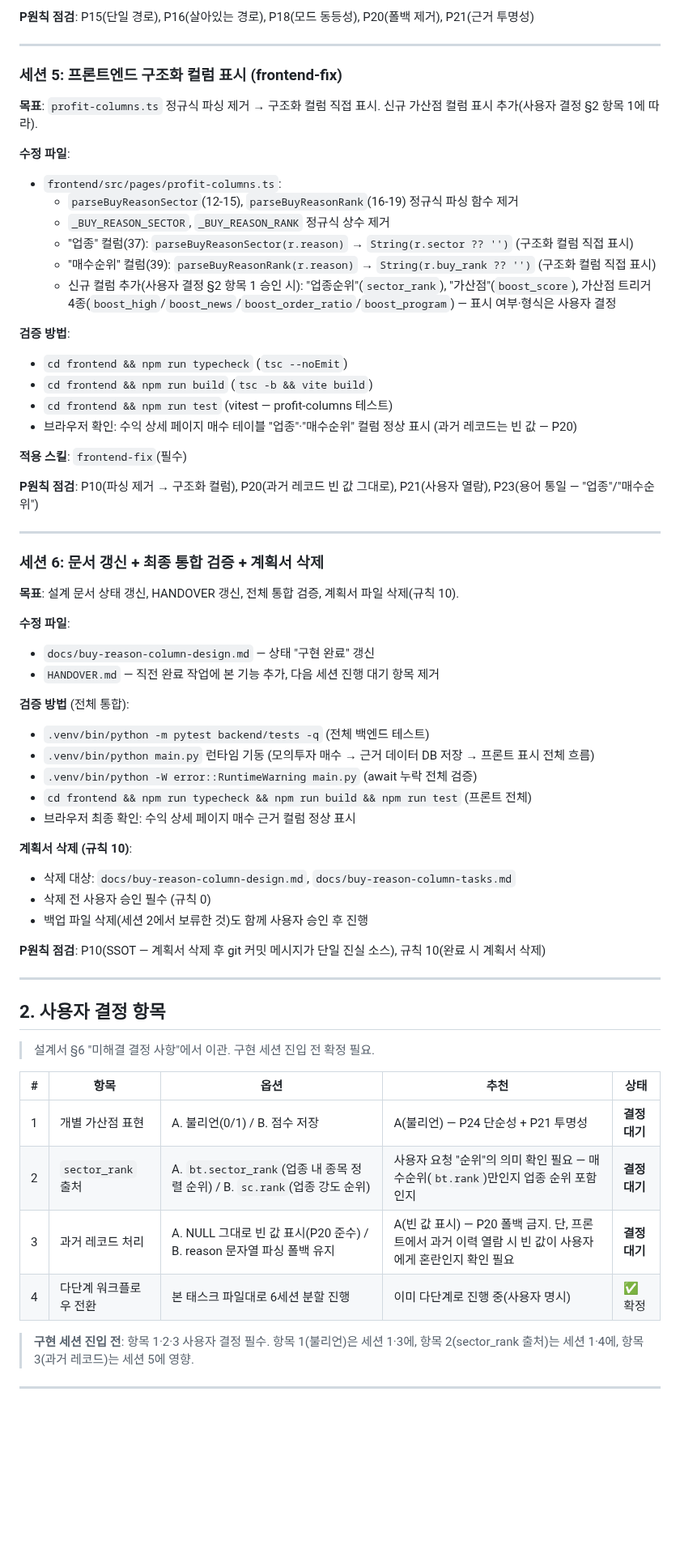
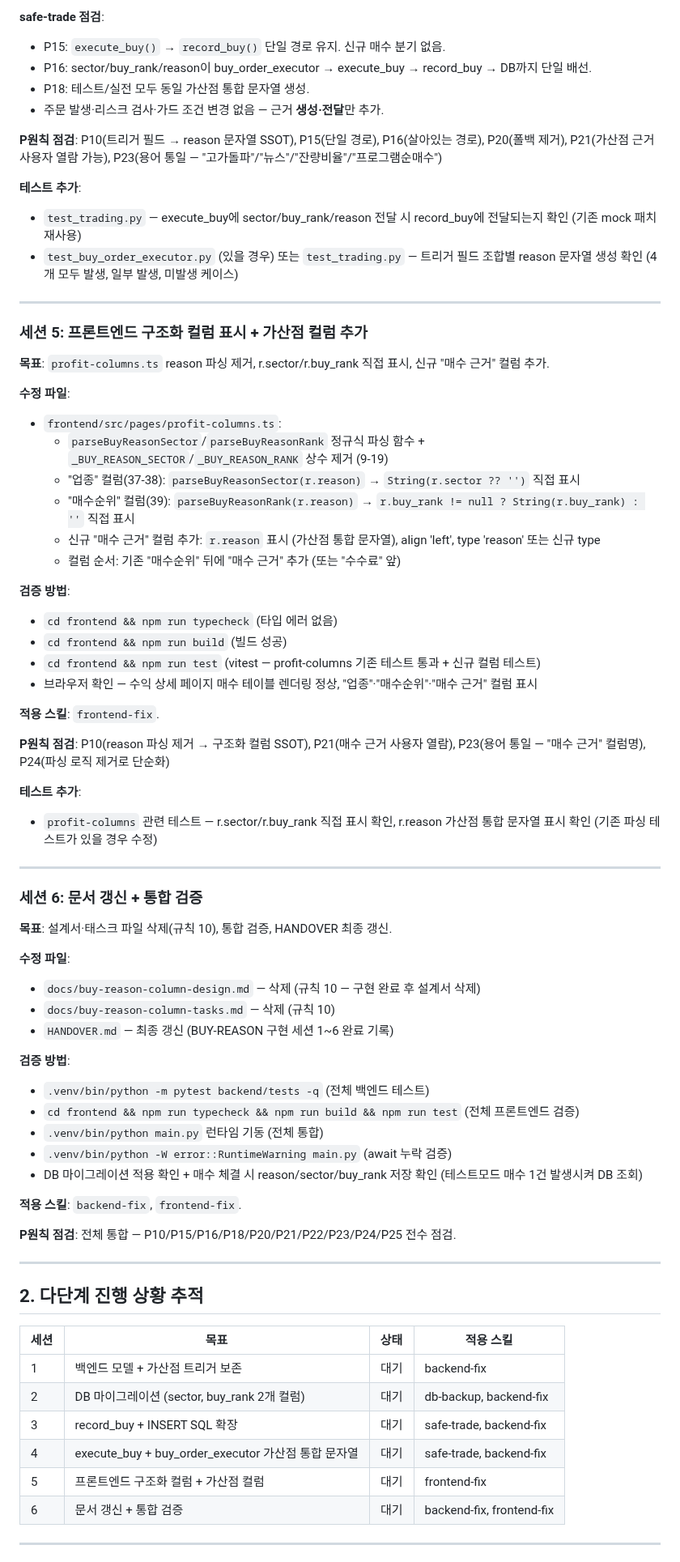
Before and after one commit to sungjk0706/SectorFlow, a Markdown page: docs/buy-reason-column-tasks.md, the part around one of its changes. Shown at 81% size. GitHub-like rendering; blank space fills up the shorter version.

```diff
--- a/docs/buy-reason-column-tasks.md
+++ b/docs/buy-reason-column-tasks.md
@@ -167,68 +189,77 @@
 
-**P원칙 점검**: P15(단일 경로), P16(살아있는 경로), P18(모드 동등성), P20(폴백 제거), P21(근거 투명성)
+**safe-trade 점검**:
+- P15: `execute_buy()` → `record_buy()` 단일 경로 유지. 신규 매수 분기 없음.
+- P16: sector/buy_rank/reason이 buy_order_executor → execute_buy → record_buy → DB까지 단일 배선.
+- P18: 테스트/실전 모두 동일 가산점 통합 문자열 생성.
+- 주문 발생·리스크 검사·가드 조건 변경 없음 — 근거 **생성·전달**만 추가.
+
+**P원칙 점검**: P10(트리거 필드 → reason 문자열 SSOT), P15(단일 경로), P16(살아있는 경로), P20(폴백 제거), P21(가산점 근거 사용자 열람 가능), P23(용어 통일 — "고가돌파"/"뉴스"/"잔량비율"/"프로그램순매수")
+
+**테스트 추가**:
+- `test_trading.py` — execute_buy에 sector/buy_rank/reason 전달 시 record_buy에 전달되는지 확인 (기존 mock 패치 재사용)
+- `test_buy_order_executor.py` (있을 경우) 또는 `test_trading.py` — 트리거 필드 조합별 reason 문자열 생성 확인 (4개 모두 발생, 일부 발생, 미발생 케이스)
 
 ---
 
-### 세션 5: 프론트엔드 구조화 컬럼 표시 (frontend-fix)
+### 세션 5: 프론트엔드 구조화 컬럼 표시 + 가산점 컬럼 추가
 
-**목표**: `profit-columns.ts` 정규식 파싱 제거 → 구조화 컬럼 직접 표시. 신규 가산점 컬럼 표시 추가(사용자 결정 §2 항목 1에 따라).
+**목표**: `profit-columns.ts` reason 파싱 제거, r.sector/r.buy_rank 직접 표시, 신규 "매수 근거" 컬럼 추가.
 
 **수정 파일**:
 - `frontend/src/pages/profit-columns.ts`:
-  - `parseBuyReasonSector`(12-15), `parseBuyReasonRank`(16-19) 정규식 파싱 함수 제거
-  - `_BUY_REASON_SECTOR`, `_BUY_REASON_RANK` 정규식 상수 제거
-  - "업종" 컬럼(37): `parseBuyReasonSector(r.reason)` → `String(r.sector ?? '')` (구조화 컬럼 직접 표시)
-  - "매수순위" 컬럼(39): `parseBuyReasonRank(r.reason)` → `String(r.buy_rank ?? '')` (구조화 컬럼 직접 표시)
-  - 신규 컬럼 추가(사용자 결정 §2 항목 1 승인 시): "업종순위"(`sector_rank`), "가산점"(`boost_score`), 가산점 트리거 4종(`boost_high`/`boost_news`/`boost_order_ratio`/`boost_program`) — 표시 여부·형식은 사용자 결정
+  - `parseBuyReasonSector`/`parseBuyReasonRank` 정규식 파싱 함수 + `_BUY_REASON_SECTOR`/`_BUY_REASON_RANK` 상수 제거 (9-19)
+  - "업종" 컬럼(37-38): `parseBuyReasonSector(r.reason)` → `String(r.sector ?? '')` 직접 표시
+  - "매수순위" 컬럼(39): `parseBuyReasonRank(r.reason)` → `r.buy_rank != null ? String(r.buy_rank) : ''` 직접 표시
+  - 신규 "매수 근거" 컬럼 추가: `r.reason` 표시 (가산점 통합 문자열), align 'left', type 'reason' 또는 신규 type
+  - 컬럼 순서: 기존 "매수순위" 뒤에 "매수 근거" 추가 (또는 "수수료" 앞)
 
 **검증 방법**:
-- `cd frontend && npm run typecheck` (`tsc --noEmit`)
-- `cd frontend && npm run build` (`tsc -b && vite build`)
-- `cd frontend && npm run test` (vitest — profit-columns 테스트)
-- 브라우저 확인: 수익 상세 페이지 매수 테이블 "업종"·"매수순위" 컬럼 정상 표시 (과거 레코드는 빈 값 — P20)
+- `cd frontend && npm run typecheck` (타입 에러 없음)
+- `cd frontend && npm run build` (빌드 성공)
+- `cd frontend && npm run test` (vitest — profit-columns 기존 테스트 통과 + 신규 컬럼 테스트)
+- 브라우저 확인 — 수익 상세 페이지 매수 테이블 렌더링 정상, "업종"·"매수순위"·"매수 근거" 컬럼 표시
 
-**적용 스킬**: `frontend-fix`(필수)
+**적용 스킬**: `frontend-fix`.
 
-**P원칙 점검**: P10(파싱 제거 → 구조화 컬럼), P20(과거 레코드 빈 값 그대로), P21(사용자 열람), P23(용어 통일 — "업종"/"매수순위")
+**P원칙 점검**: P10(reason 파싱 제거 → 구조화 컬럼 SSOT), P21(매수 근거 사용자 열람), P23(용어 통일 — "매수 근거" 컬럼명), P24(파싱 로직 제거로 단순화)
+
+**테스트 추가**:
+- `profit-columns` 관련 테스트 — r.sector/r.buy_rank 직접 표시 확인, r.reason 가산점 통합 문자열 표시 확인 (기존 파싱 테스트가 있을 경우 수정)
 
 ---
 
-### 세션 6: 문서 갱신 + 최종 통합 검증 + 계획서 삭제
+### 세션 6: 문서 갱신 + 통합 검증
 
-**목표**: 설계 문서 상태 갱신, HANDOVER 갱신, 전체 통합 검증, 계획서 파일 삭제(규칙 10).
+**목표**: 설계서·태스크 파일 삭제(규칙 10), 통합 검증, HANDOVER 최종 갱신.
 
 **수정 파일**:
-- `docs/buy-reason-column-design.md` — 상태 "구현 완료" 갱신
-- `HANDOVER.md` — 직전 완료 작업에 본 기능 추가, 다음 세션 진행 대기 항목 제거
+- `docs/buy-reason-column-design.md` — 삭제 (규칙 10 — 구현 완료 후 설계서 삭제)
+- `docs/buy-reason-column-tasks.md` — 삭제 (규칙 10)
+- `HANDOVER.md` — 최종 갱신 (BUY-REASON 구현 세션 1~6 완료 기록)
 
-**검증 방법** (전체 통합):
+**검증 방법**:
 - `.venv/bin/python -m pytest backend/tests -q` (전체 백엔드 테스트)
-- `.venv/bin/python main.py` 런타임 기동 (모의투자 매수 → 근거 데이터 DB 저장 → 프론트 표시 전체 흐름)
-- `.venv/bin/python -W error::RuntimeWarning main.py` (await 누락 전체 검증)
-- `cd frontend && npm run typecheck && npm run build && npm run test` (프론트 전체)
-- 브라우저 최종 확인: 수익 상세 페이지 매수 근거 컬럼 정상 표시
+- `cd frontend && npm run typecheck && npm run build && npm run test` (전체 프론트엔드 검증)
+- `.venv/bin/python main.py` 런타임 기동 (전체 통합)
+- `.venv/bin/python -W error::RuntimeWarning main.py` (await 누락 검증)
+- DB 마이그레이션 적용 확인 + 매수 체결 시 reason/sector/buy_rank 저장 확인 (테스트모드 매수 1건 발생시켜 DB 조회)
 
-**계획서 삭제 (규칙 10)**:
-- 삭제 대상: `docs/buy-reason-column-design.md`, `docs/buy-reason-column-tasks.md`
-- 삭제 전 사용자 승인 필수 (규칙 0)
-- 백업 파일 삭제(세션 2에서 보류한 것)도 함께 사용자 승인 후 진행
+**적용 스킬**: `backend-fix`, `frontend-fix`.
 
-**P원칙 점검**: P10(SSOT — 계획서 삭제 후 git 커밋 메시지가 단일 진실 소스), 규칙 10(완료 시 계획서 삭제)
+**P원칙 점검**: 전체 통합 — P10/P15/P16/P18/P20/P21/P22/P23/P24/P25 전수 점검.
 
 ---
 
-## 2. 사용자 결정 항목
+## 2. 다단계 진행 상황 추적
 
-> 설계서 §6 "미해결 결정 사항"에서 이관. 구현 세션 진입 전 확정 필요.
-
-| # | 항목 | 옵션 | 추천 | 상태 |
-|---|------|------|------|------|
-| 1 | 개별 가산점 표현 | A. 불리언(0/1) / B. 점수 저장 | A(불리언) — P24 단순성 + P21 투명성 | **결정 대기** |
-| 2 | `sector_rank` 출처 | A. `bt.sector_rank`(업종 내 종목 정렬 순위) / B. `sc.rank`(업종 강도 순위) | 사용자 요청 "순위"의 의미 확인 필요 — 매수순위(`bt.rank`)만인지 업종 순위 포함인지 | **결정 대기** |
-| 3 | 과거 레코드 처리 | A. NULL 그대로 빈 값 표시(P20 준수) / B. reason 문자열 파싱 폴백 유지 | A(빈 값 표시) — P20 폴백 금지. 단, 프론트에서 과거 이력 열람 시 빈 값이 사용자에게 혼란인지 확인 필요 | **결정 대기** |
-| 4 | 다단계 워크플로우 전환 | 본 태스크 파일대로 6세션 분할 진행 | 이미 다단계로 진행 중(사용자 명시) | ✅ 확정 |
-
-> **구현 세션 진입 전**: 항목 1·2·3 사용자 결정 필수. 항목 1(불리언)은 세션 1·3에, 항목 2(sector_rank 출처)는 세션 1·4에, 항목 3(과거 레코드)는 세션 5에 영향.
+| 세션 | 목표 | 상태 | 적용 스킬 |
+|------|------|------|----------|
+| 1 | 백엔드 모델 + 가산점 트리거 보존 | 대기 | backend-fix |
+| 2 | DB 마이그레이션 (sector, buy_rank 2개 컬럼) | 대기 | db-backup, backend-fix |
+| 3 | record_buy + INSERT SQL 확장 | 대기 | safe-trade, backend-fix |
+| 4 | execute_buy + buy_order_executor 가산점 통합 문자열 | 대기 | safe-trade, backend-fix |
+| 5 | 프론트엔드 구조화 컬럼 + 가산점 컬럼 | 대기 | frontend-fix |
+| 6 | 문서 갱신 + 통합 검증 | 대기 | backend-fix, frontend-fix |
 
 ---
 
```
Also changed, not shown: other parts of docs/buy-reason-column-tasks.md (+99 -99 lines), docs/buy-reason-column-design.md (+143 -143 lines).
